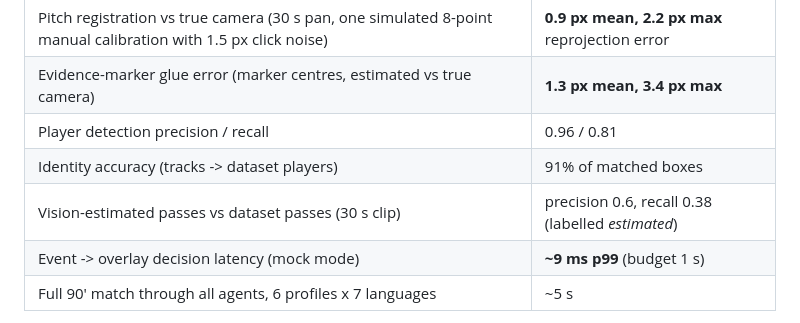
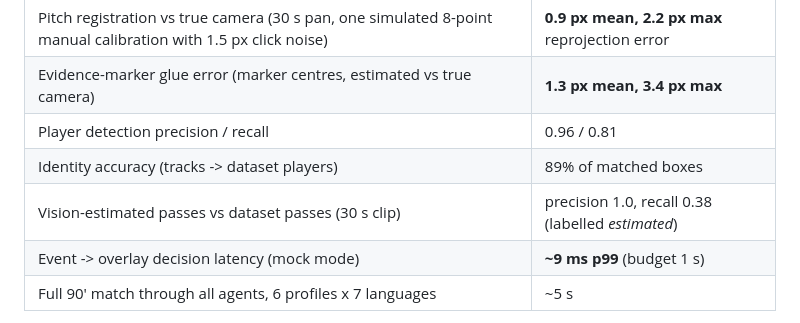
Before and after one commit to MarkMolnar232926/inside-the-game, a Markdown page: README.md, the part around the change. GitHub-like rendering.

Commit message:
README: sync measured results with rebuilt demo bundle
Co-Authored-By: Claude Opus 5.5 <noreply@anthropic.com>
Claude-Session: https://claude.ai/code/session_01PcTzjDsiwqBttwmFPKFPme

```diff
--- a/README.md
+++ b/README.md
@@ -96,8 +96,8 @@ Produced by `scripts/build_demo.py` + `scripts/eval_bundle.py` (written to `outp
 | Pitch registration vs true camera (30 s pan, one simulated 8-point manual calibration with 1.5 px click noise) | **0.9 px mean, 2.2 px max** reprojection error |
 | Evidence-marker glue error (marker centres, estimated vs true camera) | **1.3 px mean, 3.4 px max** |
 | Player detection precision / recall | 0.96 / 0.81 |
-| Identity accuracy (tracks -> dataset players) | 91% of matched boxes |
-| Vision-estimated passes vs dataset passes (30 s clip) | precision 0.6, recall 0.38 (labelled *estimated*) |
+| Identity accuracy (tracks -> dataset players) | 89% of matched boxes |
+| Vision-estimated passes vs dataset passes (30 s clip) | precision 1.0, recall 0.38 (labelled *estimated*) |
 | Event -> overlay decision latency (mock mode) | **~9 ms p99** (budget 1 s) |
 | Full 90' match through all agents, 6 profiles x 7 languages | ~5 s |
 
```
